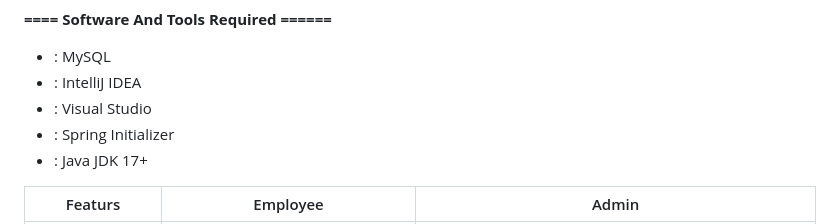
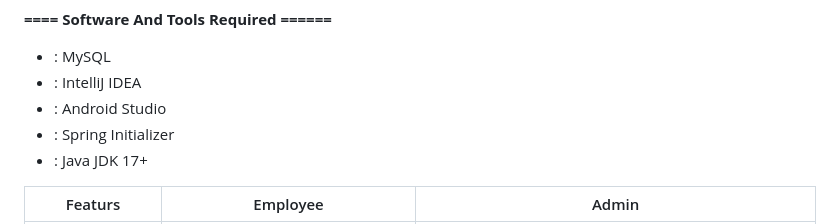
Before and after one commit to ThePayRoll-developer/the-payroll-app, a Markdown page: README.md, the part around the change printed below. Rendered like a GitHub page.

```diff
--- a/README.md
+++ b/README.md
@@ -36,7 +37,7 @@
 **==== Software And Tools Required ======**
 - :  MySQL
 - :  IntelliJ IDEA
-- :  Visual Studio
+- :  Android Studio
 - :  Spring Initializer
 - :  Java JDK 17+
 
```
Also changed, not shown: other parts of README.md (+9 -8 lines).
